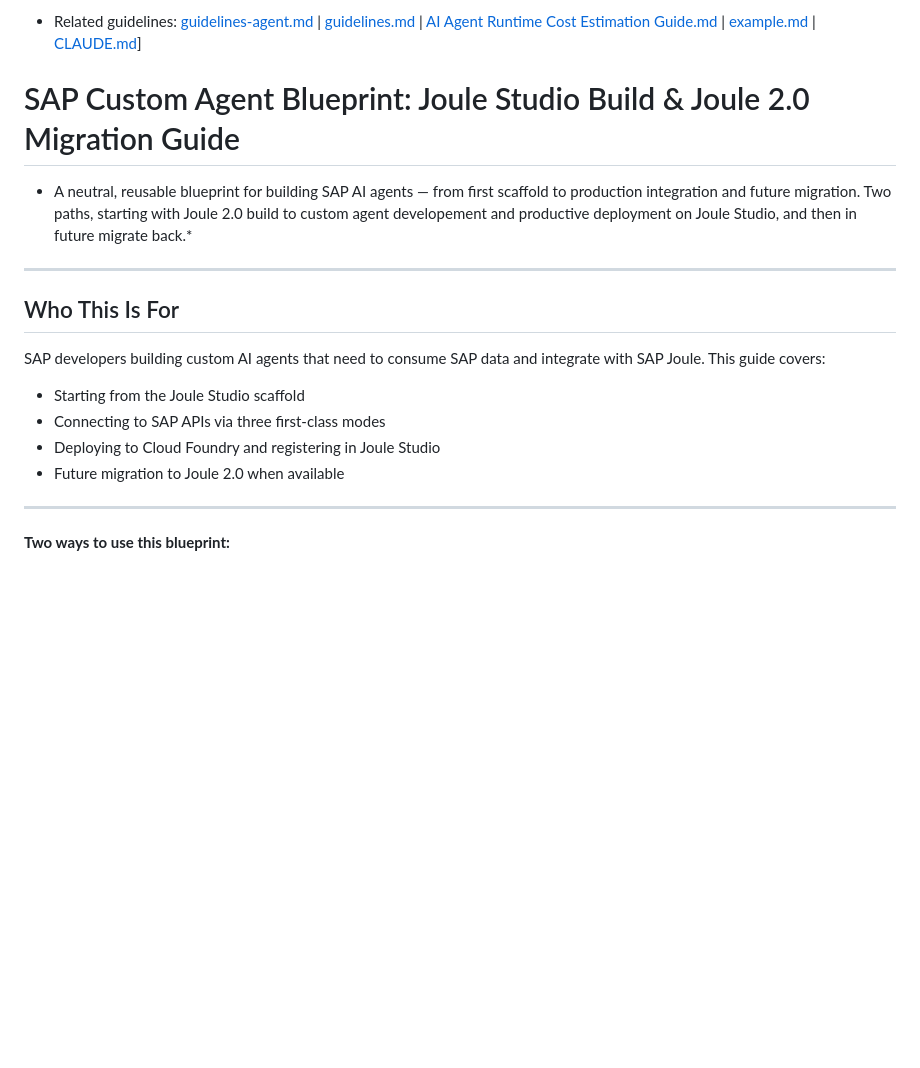
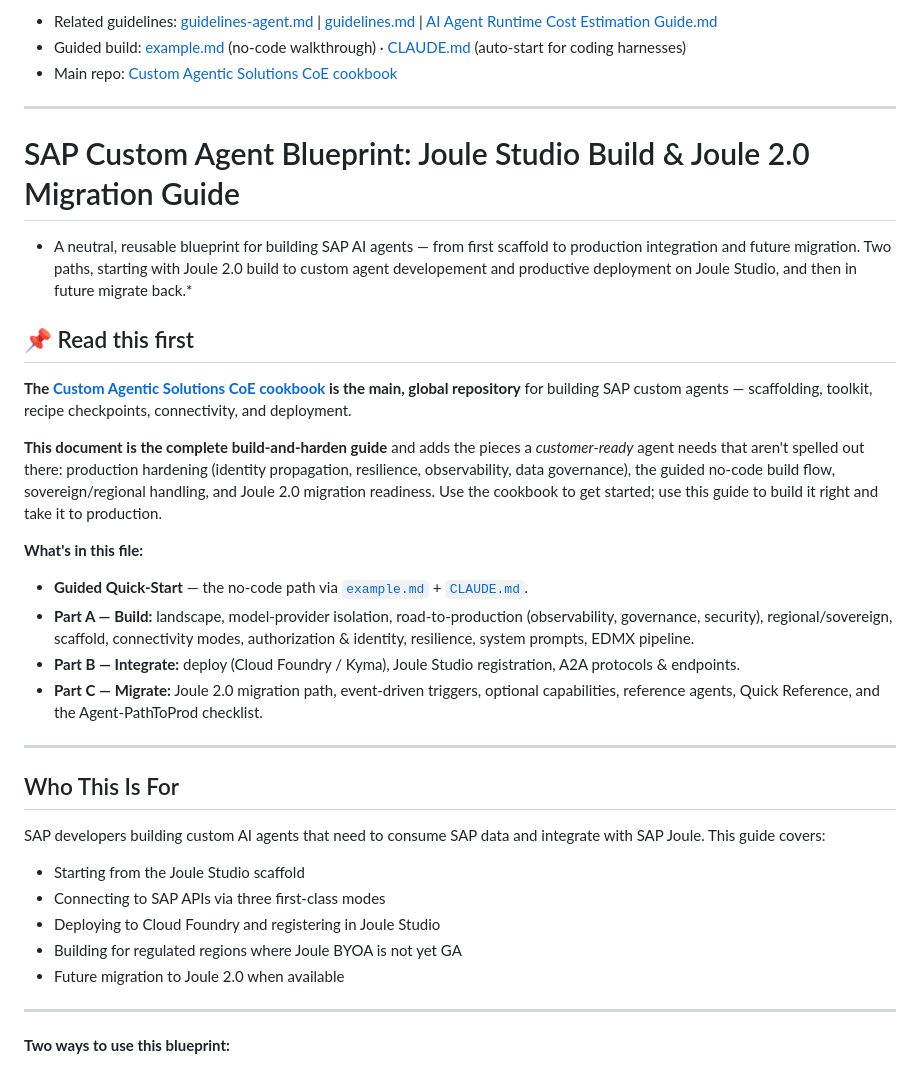
Before and after one commit to i779588/otd-agent, a Markdown page: README.md, the part around one of its changes. Rendered like a GitHub page; blank space fills up the shorter version.

```diff
--- a/README.md
+++ b/README.md
@@ -1,8 +1,24 @@
-- Related guidelines: [guidelines-agent.md](guidelines-agent.md) | [guidelines.md](guidelines.md) | [AI Agent Runtime Cost Estimation Guide.md](AI%20Agent%20Runtime%20Cost%20Estimation%20Guide%20v7.md) | [example.md](example.md) | [CLAUDE.md](CLAUDE.md)]
+- Related guidelines: [guidelines-agent.md](guidelines-agent.md) | [guidelines.md](guidelines.md) | [AI Agent Runtime Cost Estimation Guide.md](AI%20Agent%20Runtime%20Cost%20Estimation%20Guide%20v7.md)
+- Guided build: [example.md](example.md) (no-code walkthrough) · [CLAUDE.md](CLAUDE.md) (auto-start for coding harnesses)
+- Main repo: [Custom Agentic Solutions CoE cookbook](https://github.tools.sap/sap-sovereign-ai-coe/Custom-Agentic-solutions-CoE)
+
+---
 
 # SAP Custom Agent Blueprint: Joule Studio Build & Joule 2.0 Migration Guide
 
 * A neutral, reusable blueprint for building SAP AI agents — from first scaffold to production integration and future migration. Two paths, starting with Joule 2.0 build to custom agent developement and productive deployment on Joule Studio, and then in future migrate back.*
+
+## 📌 Read this first
+
+**The [Custom Agentic Solutions CoE cookbook](https://github.tools.sap/business-ai-platform/Custom-Agentic-solutions-CoE) is the main, global repository** for building SAP custom agents — scaffolding, toolkit, recipe checkpoints, connectivity, and deployment.
+
+**This document is the complete build-and-harden guide** and adds the pieces a *customer-ready* agent needs that aren't spelled out there: production hardening (identity propagation, resilience, observability, data governance), the guided no-code build flow, sovereign/regional handling, and Joule 2.0 migration readiness. Use the cookbook to get started; use this guide to build it right and take it to production.
+
+**What's in this file:**
+- **Guided Quick-Start** — the no-code path via [`example.md`](example.md) + [`CLAUDE.md`](CLAUDE.md).
+- **Part A — Build:** landscape, model-provider isolation, road-to-production (observability, governance, security), regional/sovereign, scaffold, connectivity modes, authorization & identity, resilience, system prompts, EDMX pipeline.
+- **Part B — Integrate:** deploy (Cloud Foundry / Kyma), Joule Studio registration, A2A protocols & endpoints.
+- **Part C — Migrate:** Joule 2.0 migration path, event-driven triggers, optional capabilities, reference agents, Quick Reference, and the Agent-PathToProd checklist.
 
 ---
 
@@ -12,6 +28,7 @@ SAP developers building custom AI agents that need to consume SAP data and integ
 - Starting from the Joule Studio scaffold
 - Connecting to SAP APIs via three first-class modes
 - Deploying to Cloud Foundry and registering in Joule Studio
+- Building for regulated regions where Joule BYOA is not yet GA
 - Future migration to Joule 2.0 when available
 
 ---
```
Also changed, not shown: other parts of README.md (+47 -47 lines).
